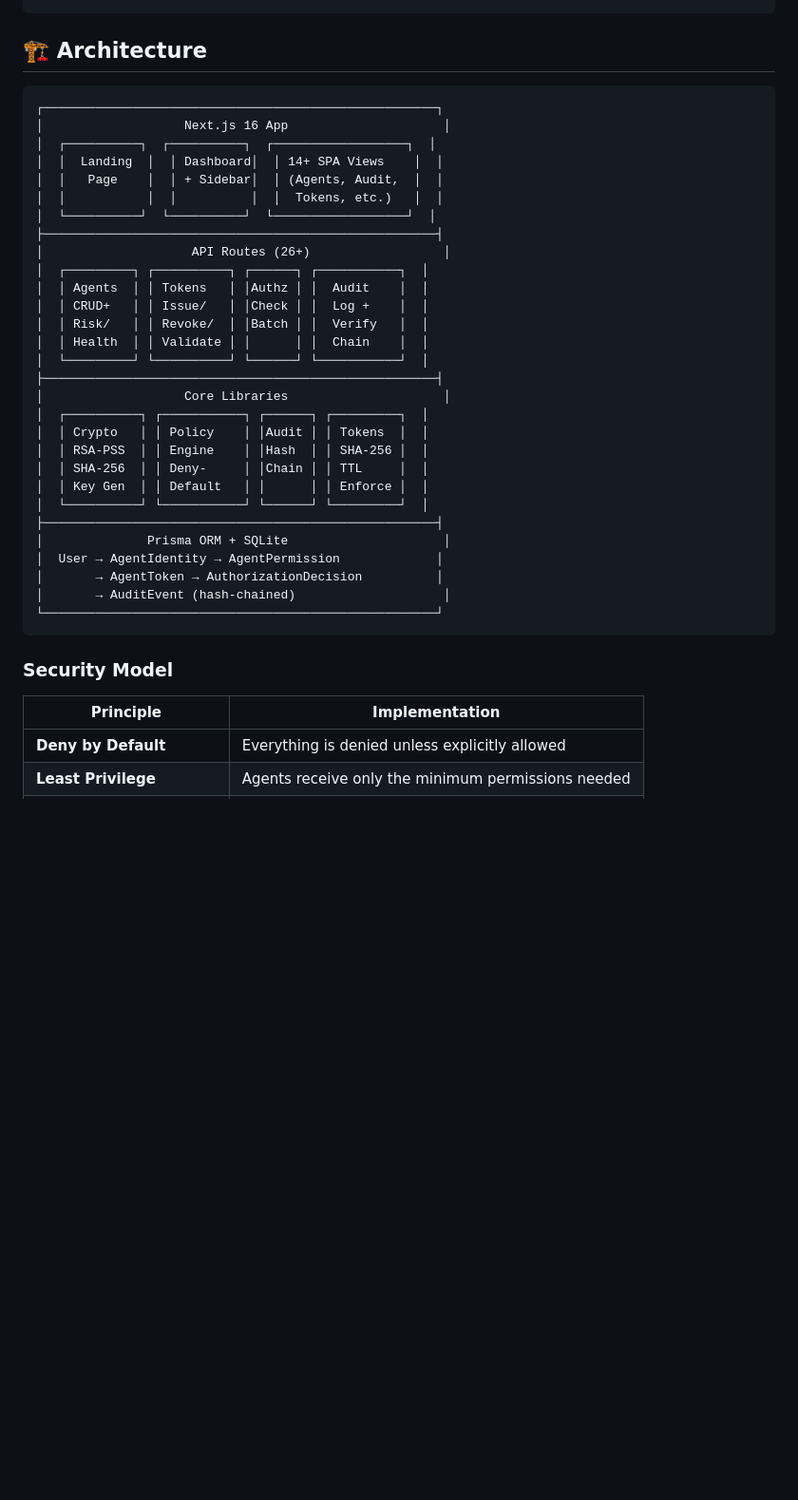
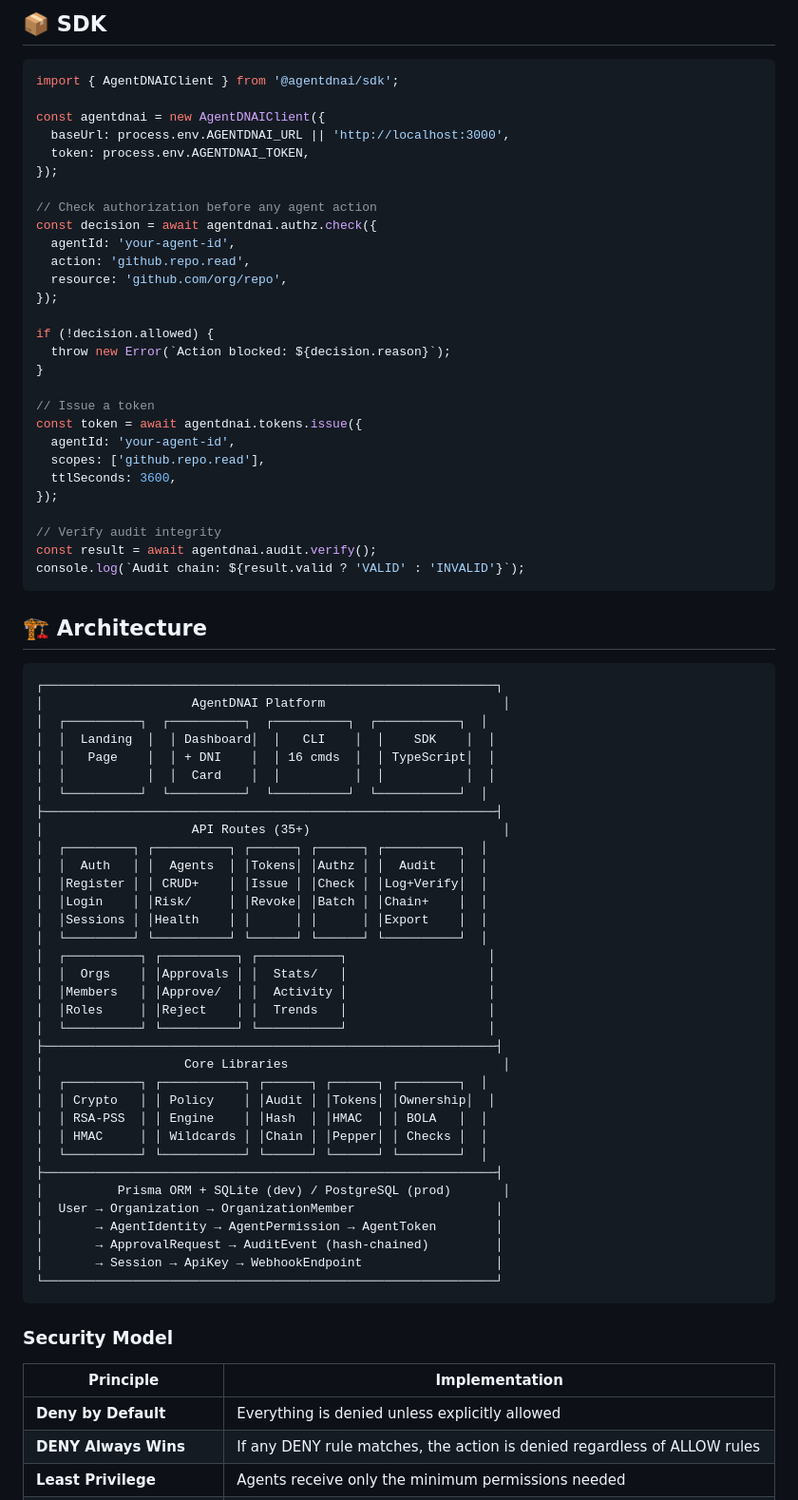
Before and after one commit to smouj/agentdnai, a Markdown page: README.md, the part around one of its changes. Shown at 95% size. Drawn GitHub-style; blank space fills up the shorter version.

Commit message:
docs: update README for v0.2.0-alpha with CLI, SDK, Docker, auth, orgs

````diff
--- a/README.md
+++ b/README.md
@@ -152,37 +169,73 @@ curl -X POST http://localhost:3000/api/authz/check \
+## 📦 SDK
+
+```typescript
+import { AgentDNAIClient } from '@agentdnai/sdk';
+
+const agentdnai = new AgentDNAIClient({
+  baseUrl: process.env.AGENTDNAI_URL || 'http://localhost:3000',
+  token: process.env.AGENTDNAI_TOKEN,
+});
+
+// Check authorization before any agent action
+const decision = await agentdnai.authz.check({
+  agentId: 'your-agent-id',
+  action: 'github.repo.read',
+  resource: 'github.com/org/repo',
+});
+
+if (!decision.allowed) {
+  throw new Error(`Action blocked: ${decision.reason}`);
+}
+
+// Issue a token
+const token = await agentdnai.tokens.issue({
+  agentId: 'your-agent-id',
+  scopes: ['github.repo.read'],
+  ttlSeconds: 3600,
+});
+
+// Verify audit integrity
+const result = await agentdnai.audit.verify();
+console.log(`Audit chain: ${result.valid ? 'VALID' : 'INVALID'}`);
 ```
 
 ## 🏗️ Architecture
 
 ```
-┌─────────────────────────────────────────────────────┐
-│                   Next.js 16 App                     │
-│  ┌──────────┐  ┌──────────┐  ┌──────────────────┐  │
-│  │  Landing  │  │ Dashboard│  │ 14+ SPA Views    │  │
-│  │   Page    │  │ + Sidebar│  │ (Agents, Audit,  │  │
-│  │           │  │          │  │  Tokens, etc.)   │  │
-│  └──────────┘  └──────────┘  └──────────────────┘  │
-├─────────────────────────────────────────────────────┤
-│                    API Routes (26+)                  │
-│  ┌─────────┐ ┌──────────┐ ┌──────┐ ┌───────────┐  │
-│  │ Agents  │ │ Tokens   │ │Authz │ │  Audit    │  │
-│  │ CRUD+   │ │ Issue/   │ │Check │ │  Log +    │  │
-│  │ Risk/   │ │ Revoke/  │ │Batch │ │  Verify   │  │
-│  │ Health  │ │ Validate │ │      │ │  Chain    │  │
-│  └─────────┘ └──────────┘ └──────┘ └───────────┘  │
-├─────────────────────────────────────────────────────┤
-│                   Core Libraries                     │
-│  ┌──────────┐ ┌───────────┐ ┌──────┐ ┌─────────┐  │
-│  │ Crypto   │ │ Policy    │ │Audit │ │ Tokens  │  │
-│  │ RSA-PSS  │ │ Engine    │ │Hash  │ │ SHA-256 │  │
-│  │ SHA-256  │ │ Deny-     │ │Chain │ │ TTL     │  │
-│  │ Key Gen  │ │ Default   │ │      │ │ Enforce │  │
-│  └──────────┘ └───────────┘ └──────┘ └─────────┘  │
-├─────────────────────────────────────────────────────┤
-│              Prisma ORM + SQLite                     │
-│  User → AgentIdentity → AgentPermission             │
-│       → AgentToken → AuthorizationDecision          │
-│       → AuditEvent (hash-chained)                    │
-└─────────────────────────────────────────────────────┘
+┌─────────────────────────────────────────────────────────────┐
+│                    AgentDNAI Platform                        │
+│  ┌──────────┐  ┌──────────┐  ┌──────────┐  ┌───────────┐  │
+│  │  Landing  │  │ Dashboard│  │   CLI    │  │    SDK    │  │
+│  │   Page    │  │ + DNI    │  │ 16 cmds  │  │ TypeScript│  │
+│  │           │  │  Card    │  │          │  │           │  │
+│  └──────────┘  └──────────┘  └──────────┘  └───────────┘  │
+├─────────────────────────────────────────────────────────────┤
+│                    API Routes (35+)                          │
+│  ┌─────────┐ ┌──────────┐ ┌──────┐ ┌──────┐ ┌──────────┐  │
+│  │  Auth   │ │  Agents  │ │Tokens│ │Authz │ │  Audit   │  │
+│  │Register │ │ CRUD+    │ │Issue │ │Check │ │Log+Verify│  │
+│  │Login    │ │Risk/     │ │Revoke│ │Batch │ │Chain+    │  │
+│  │Sessions │ │Health    │ │      │ │      │ │Export    │  │
+│  └─────────┘ └──────────┘ └──────┘ └──────┘ └──────────┘  │
+│  ┌──────────┐ ┌──────────┐ ┌───────────┐                   │
+│  │  Orgs    │ │Approvals │ │  Stats/   │                   │
+│  │Members   │ │Approve/  │ │  Activity │                   │
+│  │Roles     │ │Reject    │ │  Trends   │                   │
+│  └──────────┘ └──────────┘ └───────────┘                   │
+├─────────────────────────────────────────────────────────────┤
+│                   Core Libraries                             │
+│  ┌──────────┐ ┌───────────┐ ┌──────┐ ┌──────┐ ┌────────┐  │
+│  │ Crypto   │ │ Policy    │ │Audit │ │Tokens│ │Ownership│  │
+│  │ RSA-PSS  │ │ Engine    │ │Hash  │ │HMAC  │ │ BOLA   │  │
+│  │ HMAC     │ │ Wildcards │ │Chain │ │Pepper│ │ Checks │  │
+│  └──────────┘ └───────────┘ └──────┘ └──────┘ └────────┘  │
+├─────────────────────────────────────────────────────────────┤
+│          Prisma ORM + SQLite (dev) / PostgreSQL (prod)       │
+│  User → Organization → OrganizationMember                   │
+│       → AgentIdentity → AgentPermission → AgentToken        │
+│       → ApprovalRequest → AuditEvent (hash-chained)         │
+│       → Session → ApiKey → WebhookEndpoint                  │
+└─────────────────────────────────────────────────────────────┘
 ```
 
 ### Security Model
@@ -190,6 +243,7 @@ curl -X POST http://localhost:3000/api/authz/check \
 | Principle | Implementation |
 |---|---|
 | **Deny by Default** | Everything is denied unless explicitly allowed |
+| **DENY Always Wins** | If any DENY rule matches, the action is denied regardless of ALLOW rules |
 | **Least Privilege** | Agents receive only the minimum permissions needed |
 | **Immediate Revocation** | Pause, revoke or block any agent instantly |
 | **Temporary Tokens** | No permanent tokens. TTL is mandatory (60s–24h) |
````
Also changed, not shown: other parts of README.md (+183 -140 lines).
